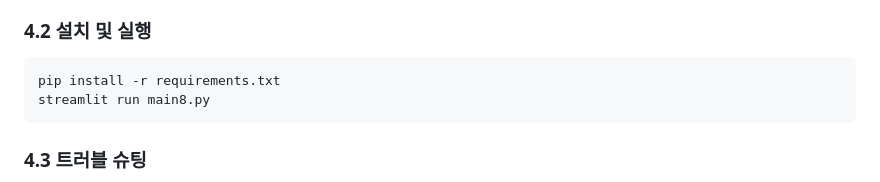
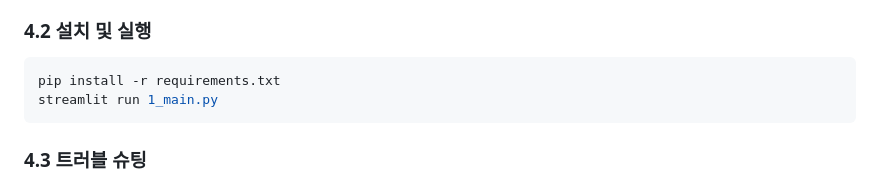
Before and after one commit to maricecil/RAG_project, a Markdown page: README.md, the part around the change. Drawn GitHub-style.

````diff
--- a/README.md
+++ b/README.md
@@ -281,7 +281,7 @@ directory_mapping = {
 
 ```python
 pip install -r requirements.txt
-streamlit run main8.py
+streamlit run 1_main.py
 ```
 
 ### **4.3 트러블 슈팅**
````
